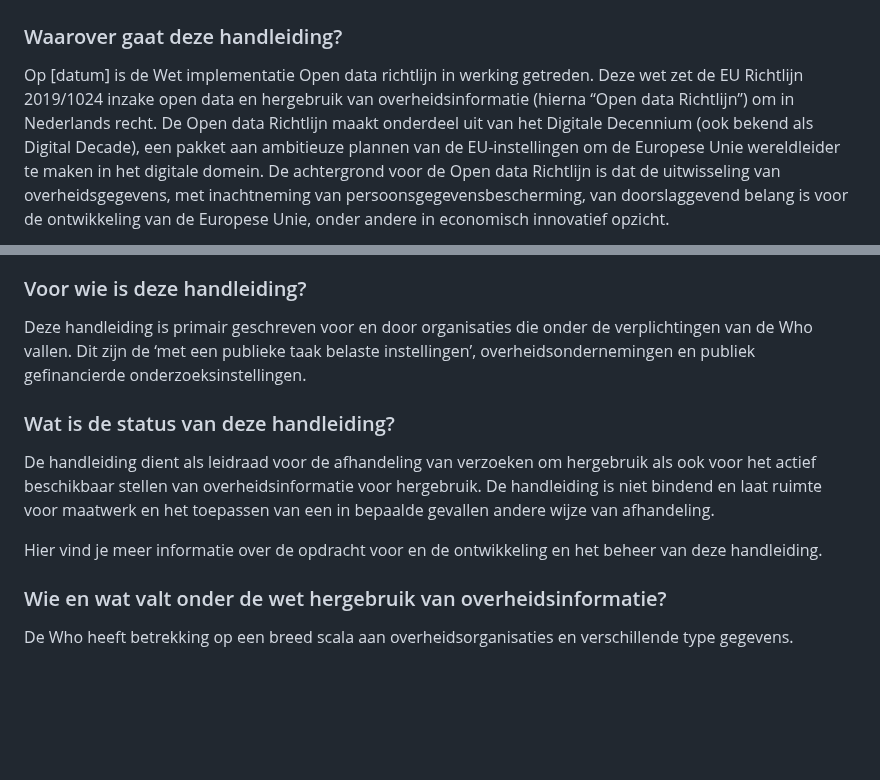
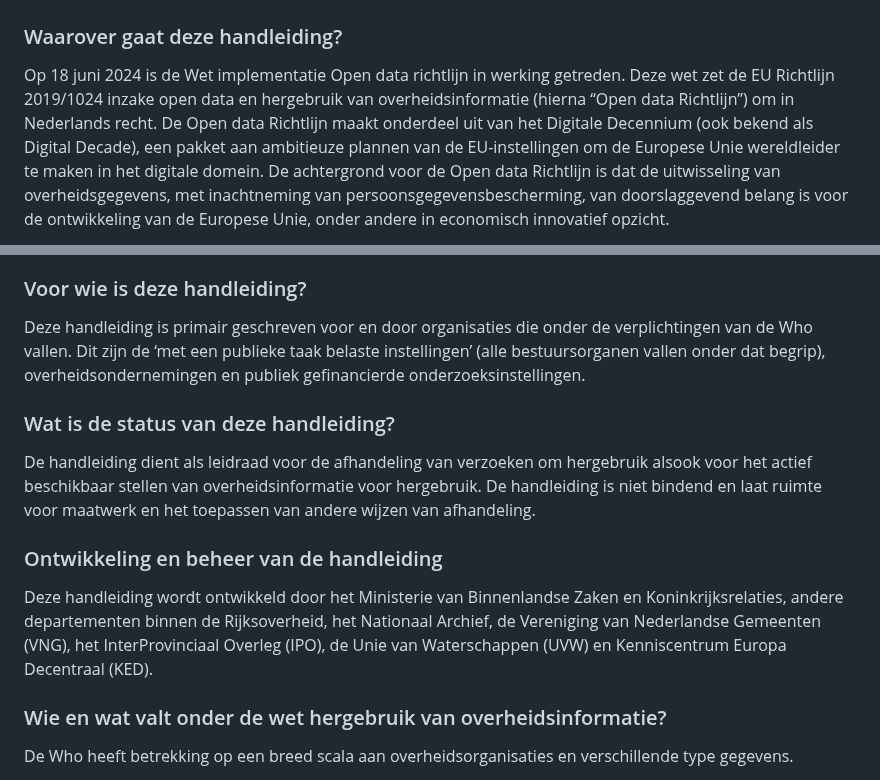
Before and after one commit to MinBZK/Handleiding-hWho, a Markdown page: Algemeen.md, 2 parts joined by grey strips. Rendered like a GitHub page; blank space fills up the shorter version.

```diff
--- a/Algemeen.md
+++ b/Algemeen.md
@@ -1,6 +1,6 @@
 # Algemeen
 ### Waarover gaat deze handleiding?
-Op [datum] is de Wet implementatie Open data richtlijn in werking getreden.
+Op 18 juni 2024 is de Wet implementatie Open data richtlijn in werking getreden.
 Deze wet zet de EU Richtlijn 2019/1024 inzake open data en hergebruik van overheidsinformatie (hierna “Open data Richtlijn”) om in Nederlands recht. De Open data Richtlijn maakt onderdeel uit van het Digitale Decennium (ook bekend als Digital Decade), een pakket aan ambitieuze plannen van de EU-instellingen om de Europese Unie wereldleider te maken in het digitale domein. De achtergrond voor de Open data Richtlijn is dat de uitwisseling van overheidsgegevens, met inachtneming van persoonsgegevensbescherming, van doorslaggevend belang is voor de ontwikkeling van de Europese Unie, onder andere in economisch innovatief opzicht.
 
 De huidige Wet hergebruik van overheidsinformatie (Who), die als implementatie van deze Europese wet dient, wijzigt hierdoor. Daarnaast zullen enkele andere wetten wijzigen. Hergebruik volgens de Open data richtlijn  en de Who betekent dat openbare gegevens, meestal bewaard door overheidsinstanties, voor een ander doel worden gebruikt dan waarvoor ze oorspronkelijk zijn verzameld. Met de Who kunnen burgers, journalisten, wetenschappers,  bedrijven en anderen een verzoek indienen tot het verstrekken van overheidsinformatie. Daarnaast krijgen zij actief bepaalde overheidsinformatie beschikbaar gesteld.
@@ -12,12 +12,25 @@ Verzoeken kunnen tot bestuursorganen en tot andere instellingen met een publieke
 Met deze handleiding worden organisaties die onder de toepassing van deze wet vallen, geholpen bij de uitvoering ervan. De handleiding bevat een overzicht van het bredere wettelijk kader voor hergebruik van overheidsinformatie, een overzicht en uitleg van wijzigingen ten opzichte van de vorige versie van de Who. Daarnaast biedt de handleiding aanbevelingen voor herbruikbaarheid van overheidsinformatie, stappenplannen, aanbevelingen voor het verstrekken van overheidsinformatie, aanbevelingen voor de bescherming van rechten van anderen, regels voor de kosten en praktijkvoorbeelden.
 
 ### Voor wie is deze handleiding?
-Deze handleiding is primair geschreven voor en door organisaties die onder de verplichtingen van de Who vallen. Dit zijn de ‘met een publieke taak belaste instellingen’, overheidsondernemingen en publiek gefinancierde onderzoeksinstellingen.
+Deze handleiding is primair geschreven voor en door organisaties die onder de verplichtingen van de Who vallen. Dit zijn de ‘met een publieke taak belaste instellingen’ (alle bestuursorganen vallen onder dat begrip), overheidsondernemingen en publiek gefinancierde onderzoeksinstellingen.
 
 ### Wat is de status van deze handleiding?
-De handleiding dient als leidraad voor de afhandeling van verzoeken om hergebruik als ook voor het actief beschikbaar stellen van overheidsinformatie voor hergebruik. De handleiding is niet bindend en laat ruimte voor maatwerk en het toepassen van een in bepaalde gevallen andere wijze van afhandeling.
+De handleiding dient als leidraad voor de afhandeling van verzoeken om hergebruik alsook voor het actief beschikbaar stellen van overheidsinformatie voor hergebruik. De handleiding is niet bindend en laat ruimte voor maatwerk en het toepassen van andere wijzen van afhandeling.
 
-Hier vind je meer informatie over de opdracht voor en de ontwikkeling en het beheer van deze handleiding.
+### Ontwikkeling en beheer van de handleiding
+Deze handleiding wordt ontwikkeld door het Ministerie van Binnenlandse Zaken en Koninkrijksrelaties, andere departementen binnen de Rijksoverheid, het Nationaal Archief, de Vereniging van Nederlandse Gemeenten (VNG), het InterProvinciaal Overleg (IPO), de Unie van Waterschappen (UVW) en Kenniscentrum Europa Decentraal (KED).
+
+
+
+
+
+
+
+
+
+
+
+
 
 ### Wie en wat valt onder de wet hergebruik van overheidsinformatie?
 De Who heeft betrekking op een breed scala aan overheidsorganisaties en verschillende type gegevens.
```
